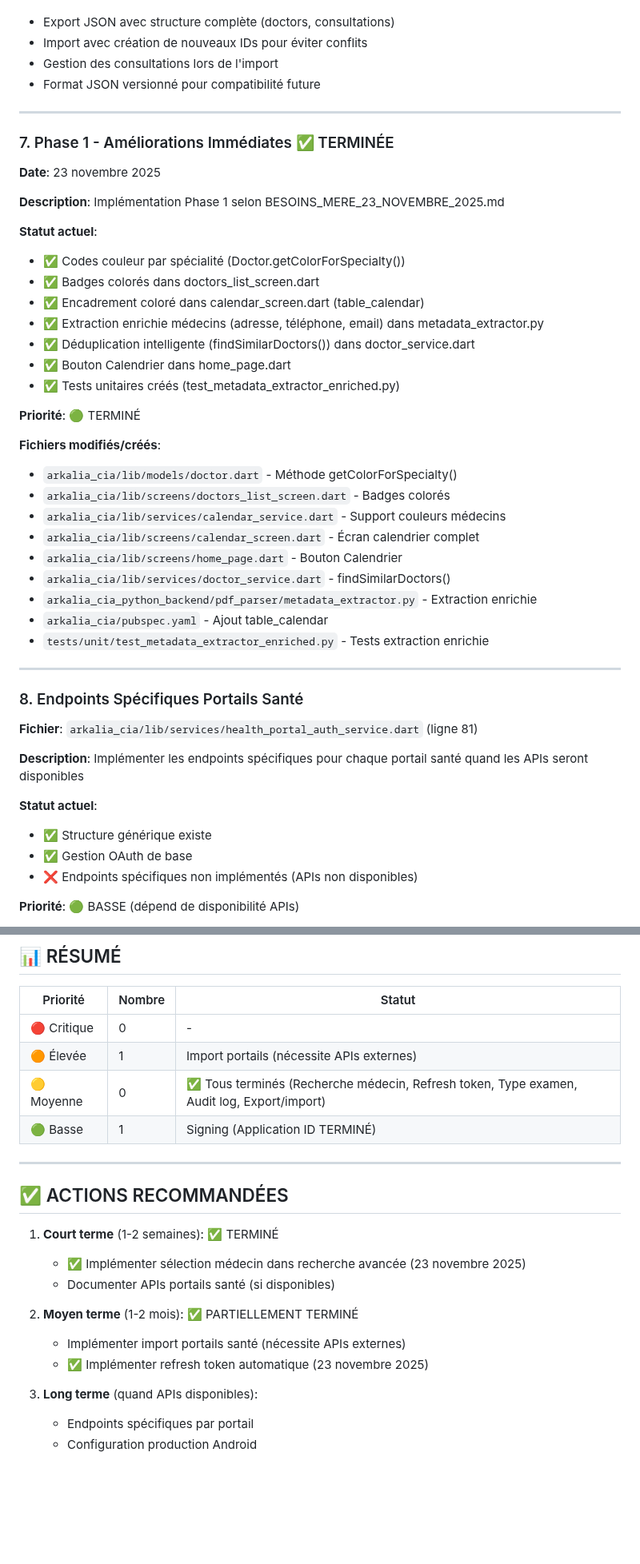
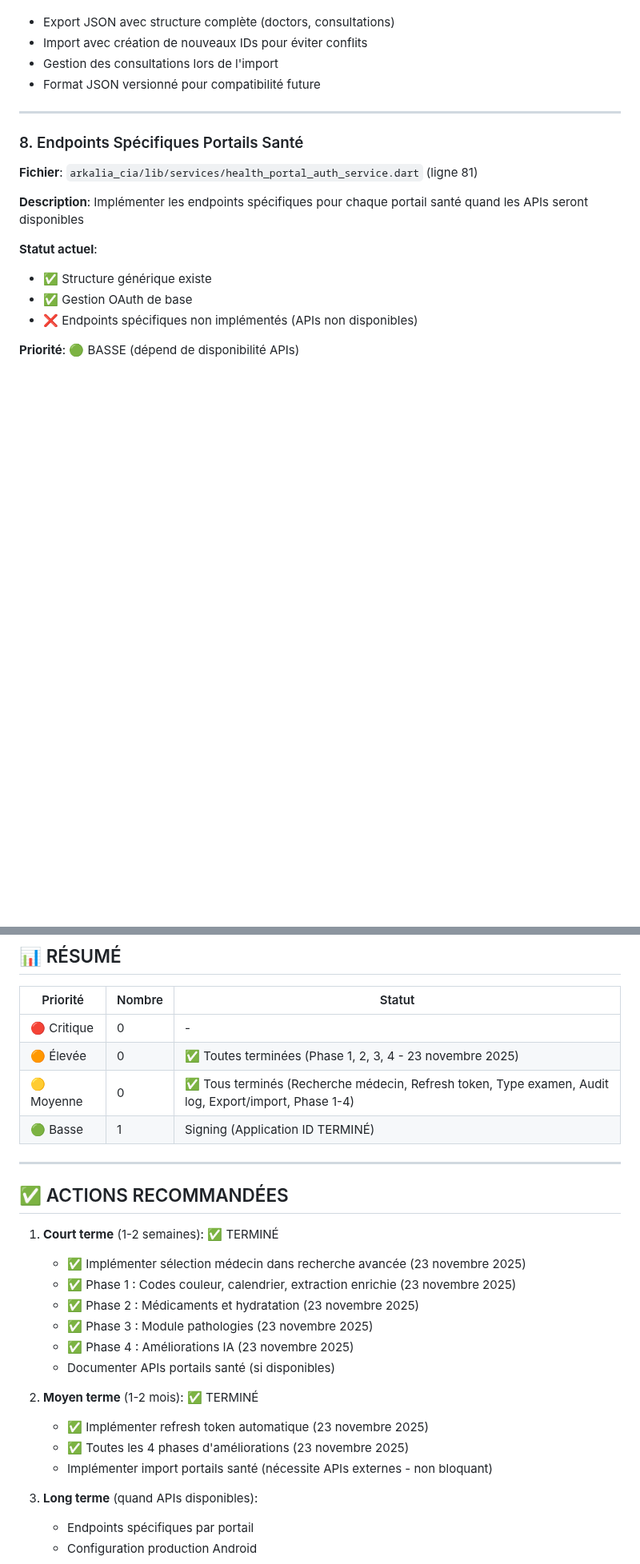
Before and after one commit to arkalia-luna-system/arkalia-cia, a Markdown page: docs/TODOS_DOCUMENTES.md, 2 parts joined by grey strips. Shown at 80% size. Rendered like a GitHub page; blank space fills up the shorter version.

Commit message:
docs: Mise à jour finale documentation Phases 1-4

```diff
--- a/docs/TODOS_DOCUMENTES.md
+++ b/docs/TODOS_DOCUMENTES.md
@@ -262,36 +262,6 @@
 
 ---
 
-### 7. Phase 1 - Améliorations Immédiates ✅ TERMINÉE
-
-**Date**: 23 novembre 2025
-
-**Description**: Implémentation Phase 1 selon BESOINS_MERE_23_NOVEMBRE_2025.md
-
-**Statut actuel**:
-- ✅ Codes couleur par spécialité (Doctor.getColorForSpecialty())
-- ✅ Badges colorés dans doctors_list_screen.dart
-- ✅ Encadrement coloré dans calendar_screen.dart (table_calendar)
-- ✅ Extraction enrichie médecins (adresse, téléphone, email) dans metadata_extractor.py
-- ✅ Déduplication intelligente (findSimilarDoctors()) dans doctor_service.dart
-- ✅ Bouton Calendrier dans home_page.dart
-- ✅ Tests unitaires créés (test_metadata_extractor_enriched.py)
-
-**Priorité**: 🟢 TERMINÉ
-
-**Fichiers modifiés/créés**:
-- `arkalia_cia/lib/models/doctor.dart` - Méthode getColorForSpecialty()
-- `arkalia_cia/lib/screens/doctors_list_screen.dart` - Badges colorés
-- `arkalia_cia/lib/services/calendar_service.dart` - Support couleurs médecins
-- `arkalia_cia/lib/screens/calendar_screen.dart` - Écran calendrier complet
-- `arkalia_cia/lib/screens/home_page.dart` - Bouton Calendrier
-- `arkalia_cia/lib/services/doctor_service.dart` - findSimilarDoctors()
-- `arkalia_cia_python_backend/pdf_parser/metadata_extractor.py` - Extraction enrichie
-- `arkalia_cia/pubspec.yaml` - Ajout table_calendar
-- `tests/unit/test_metadata_extractor_enriched.py` - Tests extraction enrichie
-
----
-
 ### 8. Endpoints Spécifiques Portails Santé
 
 **Fichier**: `arkalia_cia/lib/services/health_portal_auth_service.dart` (ligne 81)
@@ -367,8 +337,8 @@
 | Priorité | Nombre | Statut |
 |----------|--------|--------|
 | 🔴 Critique | 0 | - |
-| 🟠 Élevée | 1 | Import portails (nécessite APIs externes) |
-| 🟡 Moyenne | 0 | ✅ Tous terminés (Recherche médecin, Refresh token, Type examen, Audit log, Export/import) |
+| 🟠 Élevée | 0 | ✅ Toutes terminées (Phase 1, 2, 3, 4 - 23 novembre 2025) |
+| 🟡 Moyenne | 0 | ✅ Tous terminés (Recherche médecin, Refresh token, Type examen, Audit log, Export/import, Phase 1-4) |
 | 🟢 Basse | 1 | Signing (Application ID TERMINÉ) |
 
 ---
@@ -377,11 +347,16 @@
 
 1. **Court terme** (1-2 semaines): ✅ TERMINÉ
    - ✅ Implémenter sélection médecin dans recherche avancée (23 novembre 2025)
+   - ✅ Phase 1 : Codes couleur, calendrier, extraction enrichie (23 novembre 2025)
+   - ✅ Phase 2 : Médicaments et hydratation (23 novembre 2025)
+   - ✅ Phase 3 : Module pathologies (23 novembre 2025)
+   - ✅ Phase 4 : Améliorations IA (23 novembre 2025)
    - Documenter APIs portails santé (si disponibles)
 
-2. **Moyen terme** (1-2 mois): ✅ PARTIELLEMENT TERMINÉ
-   - Implémenter import portails santé (nécessite APIs externes)
+2. **Moyen terme** (1-2 mois): ✅ TERMINÉ
    - ✅ Implémenter refresh token automatique (23 novembre 2025)
+   - ✅ Toutes les 4 phases d'améliorations (23 novembre 2025)
+   - Implémenter import portails santé (nécessite APIs externes - non bloquant)
 
 3. **Long terme** (quand APIs disponibles):
    - Endpoints spécifiques par portail
```
Also changed, not shown: other parts of docs/TODOS_DOCUMENTES.md (+1 -1 lines), docs/BESOINS_MERE_23_NOVEMBRE_2025.md (+9 -6 lines), docs/STATUT_FINAL_CONSOLIDE.md (+16 -13 lines).
